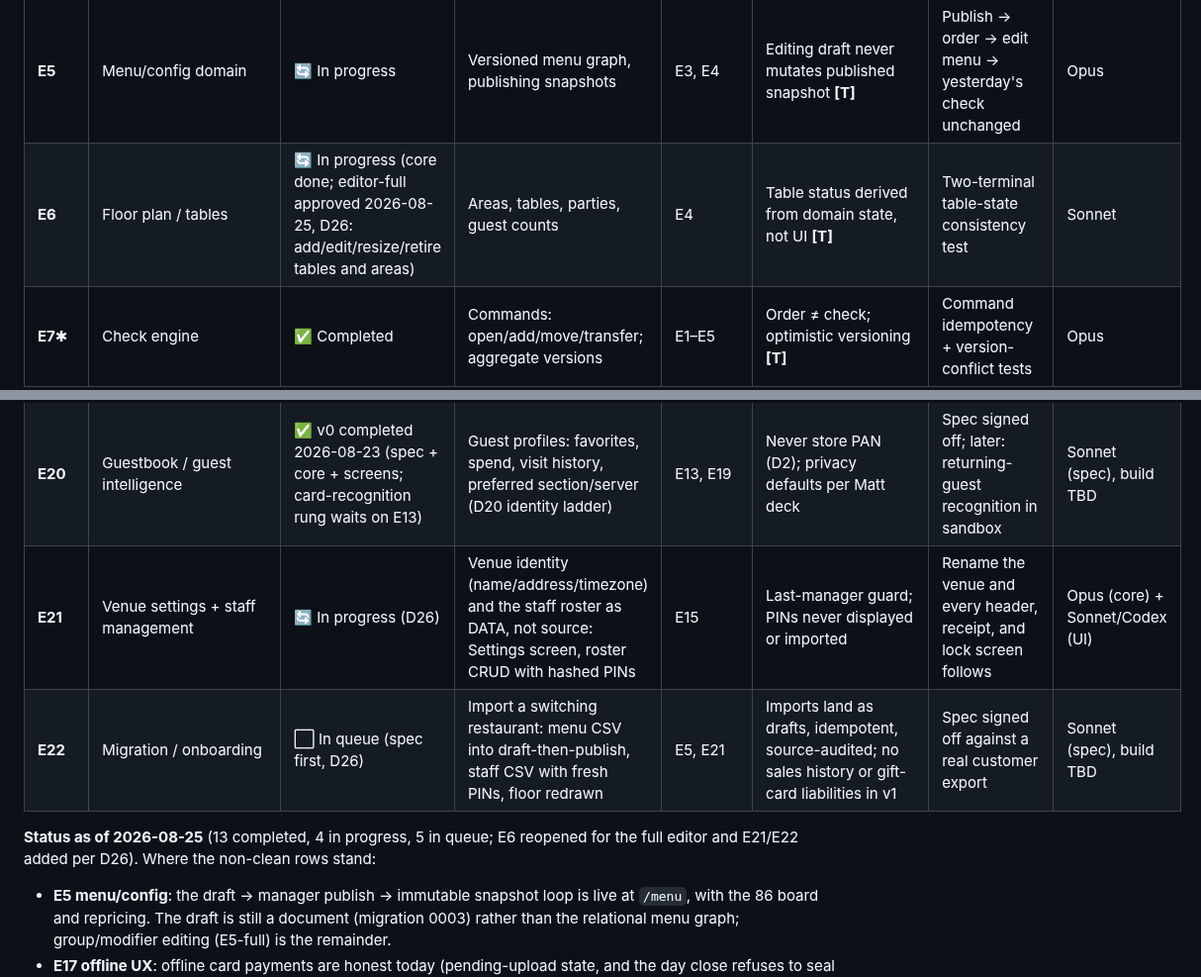
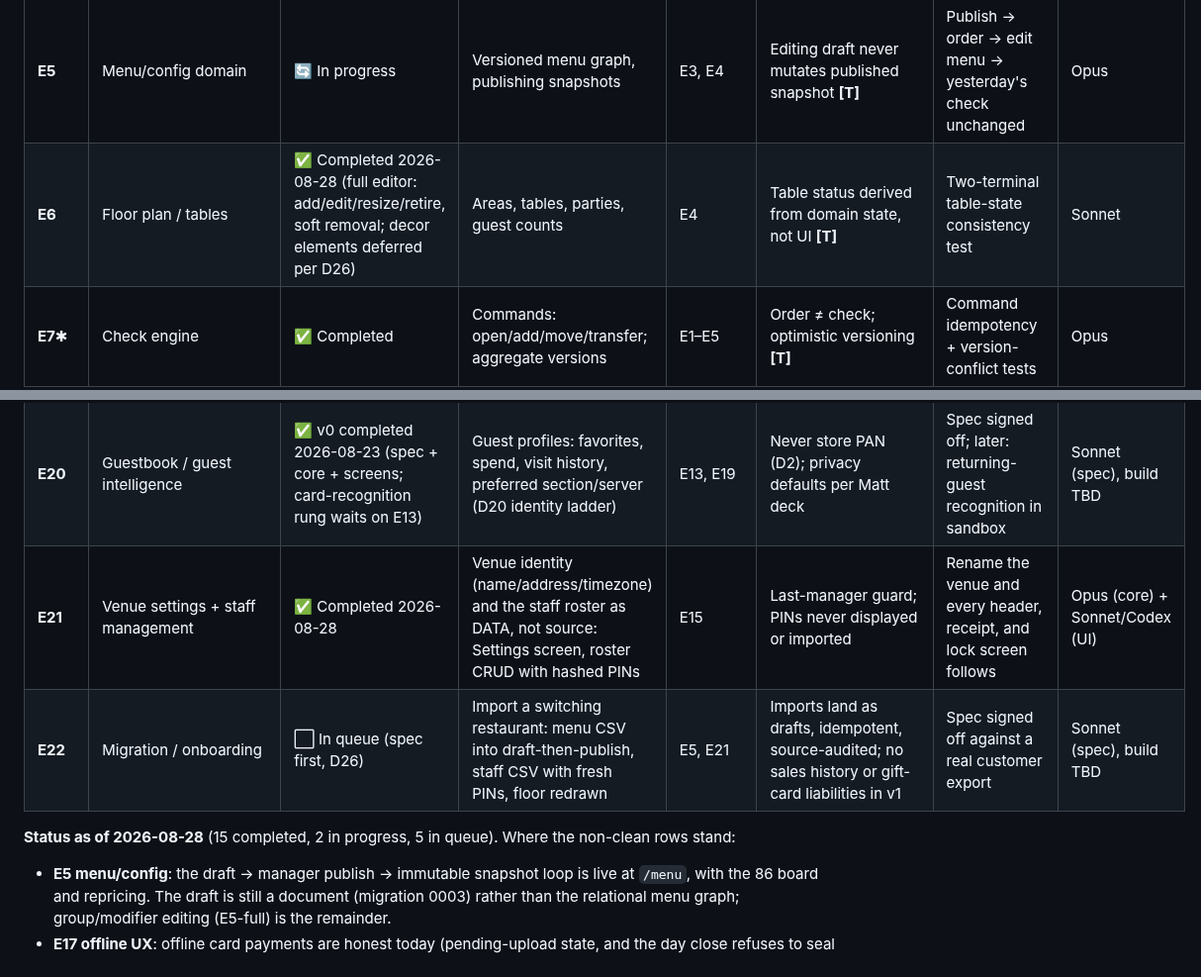
Before and after one commit to saengsawat/RestaurantOS, a Markdown page: docs/plans/RestaurantOS_Master_Plan_v2.0.md, 2 parts joined by grey strips. Shown at 99% size. Drawn GitHub-style.

Commit message:
Review pass: merge the E6-T3 + E21-T2 batch; epics E6 and E21 complete
Both commits reviewed separately per D22, both PASSED: suite green at
each boundary (89 then 92 server), typecheck, no em dashes, and the
outcome verified with my own eyes. The venue renamed live to Thai Basil
Kitchen and the lock screen, every header, and the receipt followed;
/settings renders the venue form, the type-to-filter timezone field,
and a roster that included an employee hired over the API moments
earlier; a six-digit PIN hires and signs in now that maxlength=4 is
gone from the POS and the lock pad. The worker's three pre-existing
fixes (modal z-index under the phone tab bar, the floor page toasting
success in red, the 38px tab row) are DESIGN.md conformance and
accepted; its two self-caught defects were fixed before delivery and
honestly reported.

The any-restaurant wave's build is complete: a venue can draw its own
room, name itself, and staff itself, and the demo still boots as
Osteria Nove untouched. Remaining in the wave: the migration spec
(E22-T1, docs).

Co-Authored-By: Claude Fable 5 <noreply@anthropic.com>

```diff
--- a/docs/plans/RestaurantOS_Master_Plan_v2.0.md
+++ b/docs/plans/RestaurantOS_Master_Plan_v2.0.md
@@ -344,7 +344,7 @@ Dependency-ordered; matches the [T] priority spine. **Build/Review** per §5.2 (
 | **E3**✱ | Modifier validation | ✅ Completed | min/max/defaults/nesting enforced everywhere |, | Same validator on every client/server path **[T]** | Property: generated menus never accept invalid configs | Opus |
 | **E4**✱ | Schema + migrations | ✅ Completed | Postgres schema per [T] ER model; expand/contract discipline | E1–E3 | `MENU_SNAPSHOT` immutable; org/location IDs on every table **[T]** | Migration up/down round-trip; snapshot immutability test | Opus |
 | **E5** | Menu/config domain | 🔄 In progress | Versioned menu graph, publishing snapshots | E3, E4 | Editing draft never mutates published snapshot **[T]** | Publish → order → edit menu → yesterday's check unchanged | Opus |
-| **E6** | Floor plan / tables | 🔄 In progress (core done; editor-full approved 2026-08-25, D26: add/edit/resize/retire tables and areas) | Areas, tables, parties, guest counts | E4 | Table status derived from domain state, not UI **[T]** | Two-terminal table-state consistency test | Sonnet |
+| **E6** | Floor plan / tables | ✅ Completed 2026-08-28 (full editor: add/edit/resize/retire, soft removal; decor elements deferred per D26) | Areas, tables, parties, guest counts | E4 | Table status derived from domain state, not UI **[T]** | Two-terminal table-state consistency test | Sonnet |
 | **E7**✱ | Check engine | ✅ Completed | Commands: open/add/move/transfer; aggregate versions | E1–E5 | Order ≠ check; optimistic versioning **[T]** | Command idempotency + version-conflict tests | Opus |
 | **E8**✱ | Dispatch + KDS | ✅ Completed | Immutable `ORDER_DISPATCH`; station routing; bump/recall | E7 | A dispatch fires exactly once; late acks never re-fire **[T]** | Duplicate-fire test under retry | Opus |
 | **E9**✱ | Local durable store | ⬜ In queue | Local DB + write-ahead of every command | E7 | Local commit precedes any sync attempt **[T][S]** | Crash-kill: active check survives forced termination | Opus |
@@ -359,10 +359,10 @@ Dependency-ordered; matches the [T] priority spine. **Build/Review** per §5.2 (
 | **E18** | Hardening + SLOs | ⬜ In queue | Latency budgets measured; telemetry live | all | SLOs per **[S]** latency table | Measured: tap-to-check, crash-restore, 100-line re-render | Sonnet |
 | **E19** | Insights v1 (server report + heatmap) | ✅ Completed | Per-server scorecard + hour/day sales heatmap as read-only ledger projections (D19; Phase 6 slice pulled forward) | E15 | Reports computed on read, never stored; per-server sums conserve against the day summary | Insights totals equal the close-day summary to the cent | Opus (core) + Sonnet/Codex (UI) |
 | **E20** | Guestbook / guest intelligence | ✅ v0 completed 2026-08-23 (spec + core + screens; card-recognition rung waits on E13) | Guest profiles: favorites, spend, visit history, preferred section/server (D20 identity ladder) | E13, E19 | Never store PAN (D2); privacy defaults per Matt deck | Spec signed off; later: returning-guest recognition in sandbox | Sonnet (spec), build TBD |
-| **E21** | Venue settings + staff management | 🔄 In progress (D26) | Venue identity (name/address/timezone) and the staff roster as DATA, not source: Settings screen, roster CRUD with hashed PINs | E15 | Last-manager guard; PINs never displayed or imported | Rename the venue and every header, receipt, and lock screen follows | Opus (core) + Sonnet/Codex (UI) |
+| **E21** | Venue settings + staff management | ✅ Completed 2026-08-28 | Venue identity (name/address/timezone) and the staff roster as DATA, not source: Settings screen, roster CRUD with hashed PINs | E15 | Last-manager guard; PINs never displayed or imported | Rename the venue and every header, receipt, and lock screen follows | Opus (core) + Sonnet/Codex (UI) |
 | **E22** | Migration / onboarding | ⬜ In queue (spec first, D26) | Import a switching restaurant: menu CSV into draft-then-publish, staff CSV with fresh PINs, floor redrawn | E5, E21 | Imports land as drafts, idempotent, source-audited; no sales history or gift-card liabilities in v1 | Spec signed off against a real customer export | Sonnet (spec), build TBD |
 
-**Status as of 2026-08-25** (13 completed, 4 in progress, 5 in queue; E6 reopened for the full editor and E21/E22 added per D26). Where the non-clean rows stand:
+**Status as of 2026-08-28** (15 completed, 2 in progress, 5 in queue). Where the non-clean rows stand:
 
 - **E5 menu/config**: the draft → manager publish → immutable snapshot loop is live at `/menu`, with the 86 board and repricing. The draft is still a document (migration 0003) rather than the relational menu graph; group/modifier editing (E5-full) is the remainder.
 - **E17 offline UX**: offline card payments are honest today (pending-upload state, and the day close refuses to seal on them). The cloud/LAN status indicators and crash restore wait on E9 and E10, which is what the dependency column says.
```
Also changed, not shown: BACKLOG.md (+2 -2 lines), STATUS.md (+1 -1 lines).
